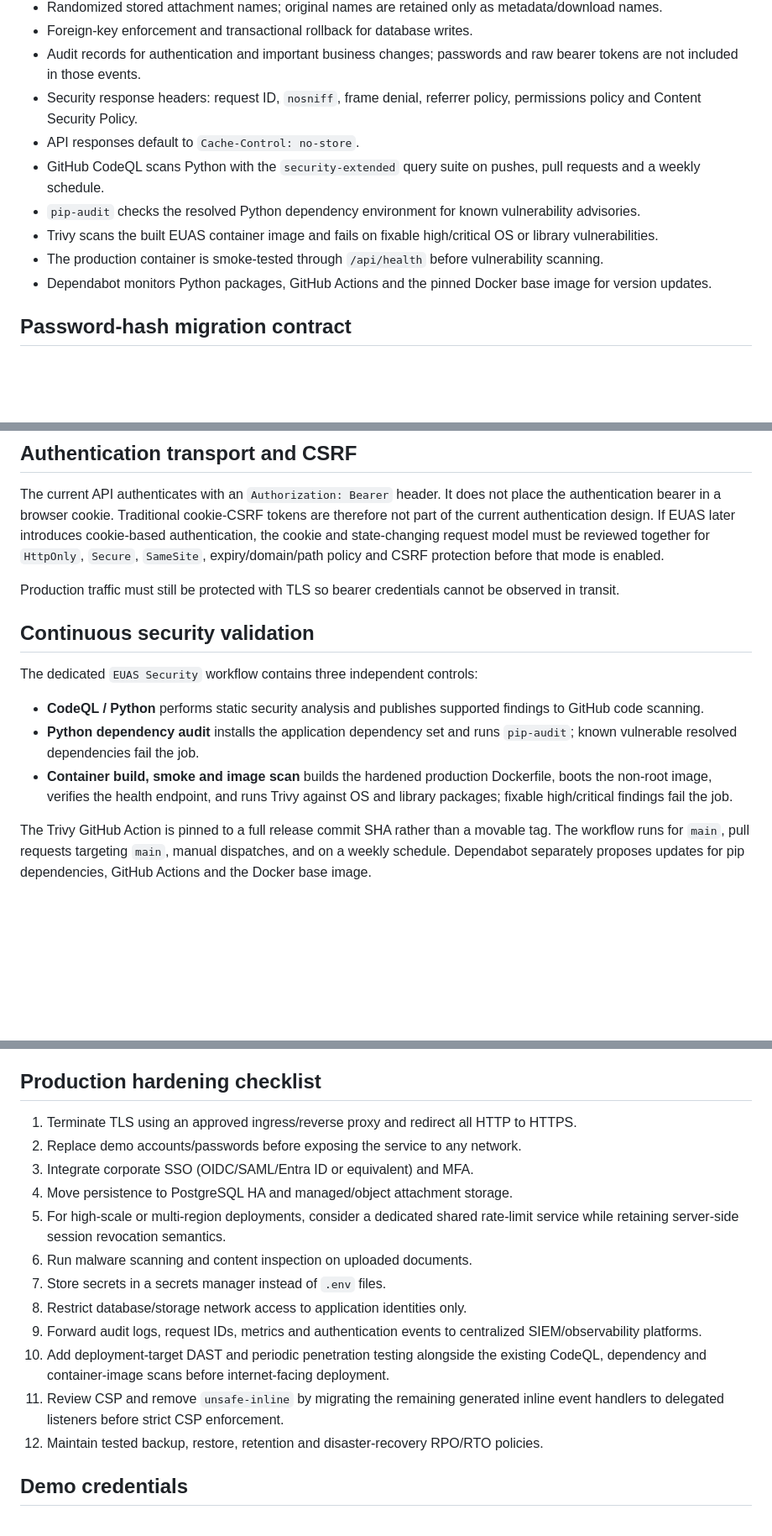
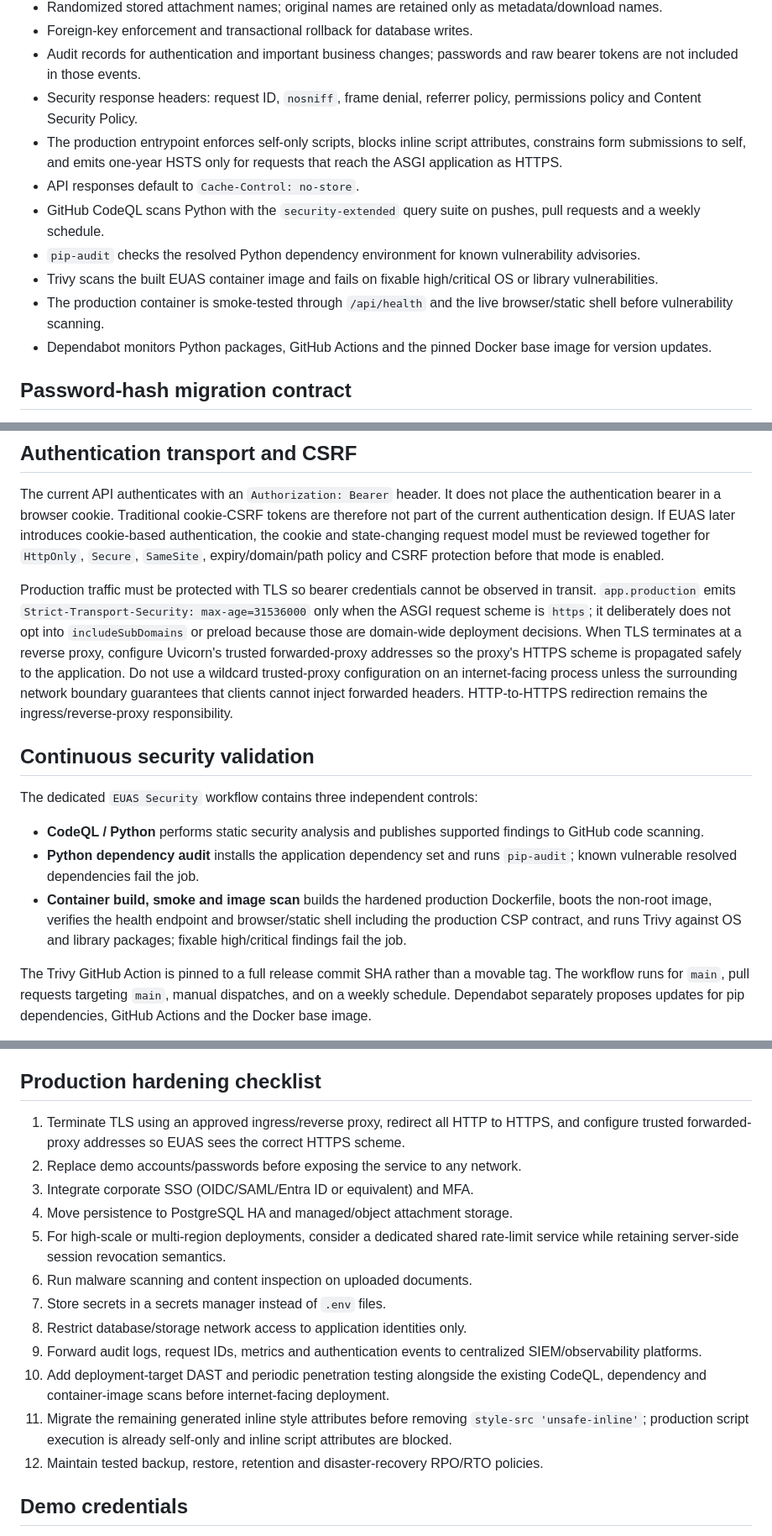
Before and after one commit to 3more102/elsewedy-utilities-application-suite, a Markdown page: SECURITY.md, 3 parts joined by grey strips. Shown at 84% size. GitHub-like rendering; blank space fills up the shorter version.

Commit message:
docs(security): document strict CSP and HTTPS-only HSTS

```diff
--- a/SECURITY.md
+++ b/SECURITY.md
@@ -22,11 +22,12 @@ EUAS includes security controls appropriate for a runnable reference deployment.
 - Foreign-key enforcement and transactional rollback for database writes.
 - Audit records for authentication and important business changes; passwords and raw bearer tokens are not included in those events.
 - Security response headers: request ID, `nosniff`, frame denial, referrer policy, permissions policy and Content Security Policy.
+- The production entrypoint enforces self-only scripts, blocks inline script attributes, constrains form submissions to self, and emits one-year HSTS only for requests that reach the ASGI application as HTTPS.
 - API responses default to `Cache-Control: no-store`.
 - GitHub CodeQL scans Python with the `security-extended` query suite on pushes, pull requests and a weekly schedule.
 - `pip-audit` checks the resolved Python dependency environment for known vulnerability advisories.
 - Trivy scans the built EUAS container image and fails on fixable high/critical OS or library vulnerabilities.
-- The production container is smoke-tested through `/api/health` before vulnerability scanning.
+- The production container is smoke-tested through `/api/health` and the live browser/static shell before vulnerability scanning.
 - Dependabot monitors Python packages, GitHub Actions and the pinned Docker base image for version updates.
 
 ## Password-hash migration contract
@@ -71,7 +72,7 @@ For very large multi-region deployments, a purpose-built shared rate-limit servi
 
 The current API authenticates with an `Authorization: Bearer` header. It does not place the authentication bearer in a browser cookie. Traditional cookie-CSRF tokens are therefore not part of the current authentication design. If EUAS later introduces cookie-based authentication, the cookie and state-changing request model must be reviewed together for `HttpOnly`, `Secure`, `SameSite`, expiry/domain/path policy and CSRF protection before that mode is enabled.
 
-Production traffic must still be protected with TLS so bearer credentials cannot be observed in transit.
+Production traffic must be protected with TLS so bearer credentials cannot be observed in transit. `app.production` emits `Strict-Transport-Security: max-age=31536000` only when the ASGI request scheme is `https`; it deliberately does not opt into `includeSubDomains` or preload because those are domain-wide deployment decisions. When TLS terminates at a reverse proxy, configure Uvicorn's trusted forwarded-proxy addresses so the proxy's HTTPS scheme is propagated safely to the application. Do not use a wildcard trusted-proxy configuration on an internet-facing process unless the surrounding network boundary guarantees that clients cannot inject forwarded headers. HTTP-to-HTTPS redirection remains the ingress/reverse-proxy responsibility.
 
 ## Continuous security validation
 
@@ -79,7 +80,7 @@ The dedicated `EUAS Security` workflow contains three independent controls:
 
 - **CodeQL / Python** performs static security analysis and publishes supported findings to GitHub code scanning.
 - **Python dependency audit** installs the application dependency set and runs `pip-audit`; known vulnerable resolved dependencies fail the job.
-- **Container build, smoke and image scan** builds the hardened production Dockerfile, boots the non-root image, verifies the health endpoint, and runs Trivy against OS and library packages; fixable high/critical findings fail the job.
+- **Container build, smoke and image scan** builds the hardened production Dockerfile, boots the non-root image, verifies the health endpoint and browser/static shell including the production CSP contract, and runs Trivy against OS and library packages; fixable high/critical findings fail the job.
 
 The Trivy GitHub Action is pinned to a full release commit SHA rather than a movable tag. The workflow runs for `main`, pull requests targeting `main`, manual dispatches, and on a weekly schedule. Dependabot separately proposes updates for pip dependencies, GitHub Actions and the Docker base image.
 
@@ -89,7 +90,7 @@ The PostgreSQL integration smoke exercises the live authentication path and vali
 
 ## Production hardening checklist
 
-1. Terminate TLS using an approved ingress/reverse proxy and redirect all HTTP to HTTPS.
+1. Terminate TLS using an approved ingress/reverse proxy, redirect all HTTP to HTTPS, and configure trusted forwarded-proxy addresses so EUAS sees the correct HTTPS scheme.
 2. Replace demo accounts/passwords before exposing the service to any network.
 3. Integrate corporate SSO (OIDC/SAML/Entra ID or equivalent) and MFA.
 4. Move persistence to PostgreSQL HA and managed/object attachment storage.
@@ -99,7 +100,7 @@ The PostgreSQL integration smoke exercises the live authentication path and vali
 8. Restrict database/storage network access to application identities only.
 9. Forward audit logs, request IDs, metrics and authentication events to centralized SIEM/observability platforms.
 10. Add deployment-target DAST and periodic penetration testing alongside the existing CodeQL, dependency and container-image scans before internet-facing deployment.
-11. Review CSP and remove `unsafe-inline` by migrating the remaining generated inline event handlers to delegated listeners before strict CSP enforcement.
+11. Migrate the remaining generated inline style attributes before removing `style-src 'unsafe-inline'`; production script execution is already self-only and inline script attributes are blocked.
 12. Maintain tested backup, restore, retention and disaster-recovery RPO/RTO policies.
 
 ## Demo credentials
```
